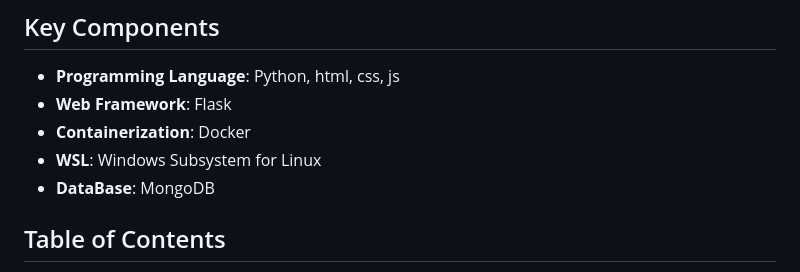
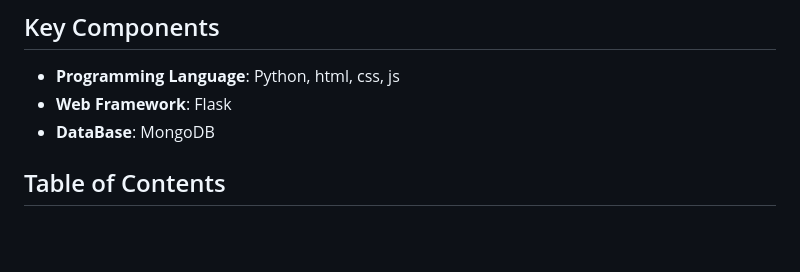
Before and after one commit to yuik371/python_project, a Markdown page: Docs/README.md, the part around the change. GitHub-like rendering; blank space fills up the shorter version.

```diff
--- a/Docs/README.md
+++ b/Docs/README.md
@@ -23,8 +23,6 @@
 ## Key Components
 - **Programming Language**: Python, html, css, js
 - **Web Framework**: Flask
-- **Containerization**: Docker
-- **WSL**: Windows Subsystem for Linux
 - **DataBase**: MongoDB
 
 ## Table of Contents
```
